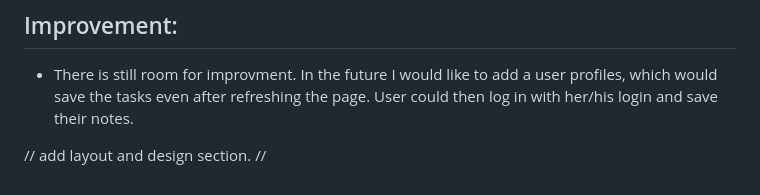
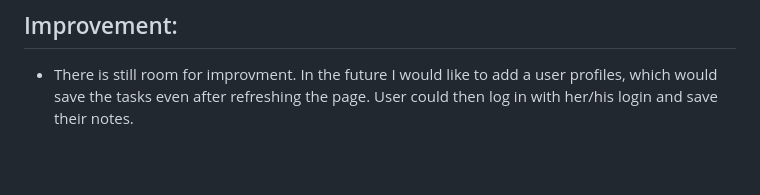
Before and after one commit to Code-Institute-Submissions/KarolSU96-PP2, a Markdown page: README.md, the part around the change. GitHub-like rendering; blank space fills up the shorter version.

Commit message:
Delete comments from readme

```diff
--- a/README.md
+++ b/README.md
@@ -106,6 +106,3 @@ Throughout the developlent process I struggled with delete function. Somehow my
 ## Improvement:
 
 - There is still room for improvment. In the future I would like to add a user profiles, which would save the tasks even after refreshing the page. User could then log in with her/his login and save their notes.
-
-// add layout and design section.
-//
```
